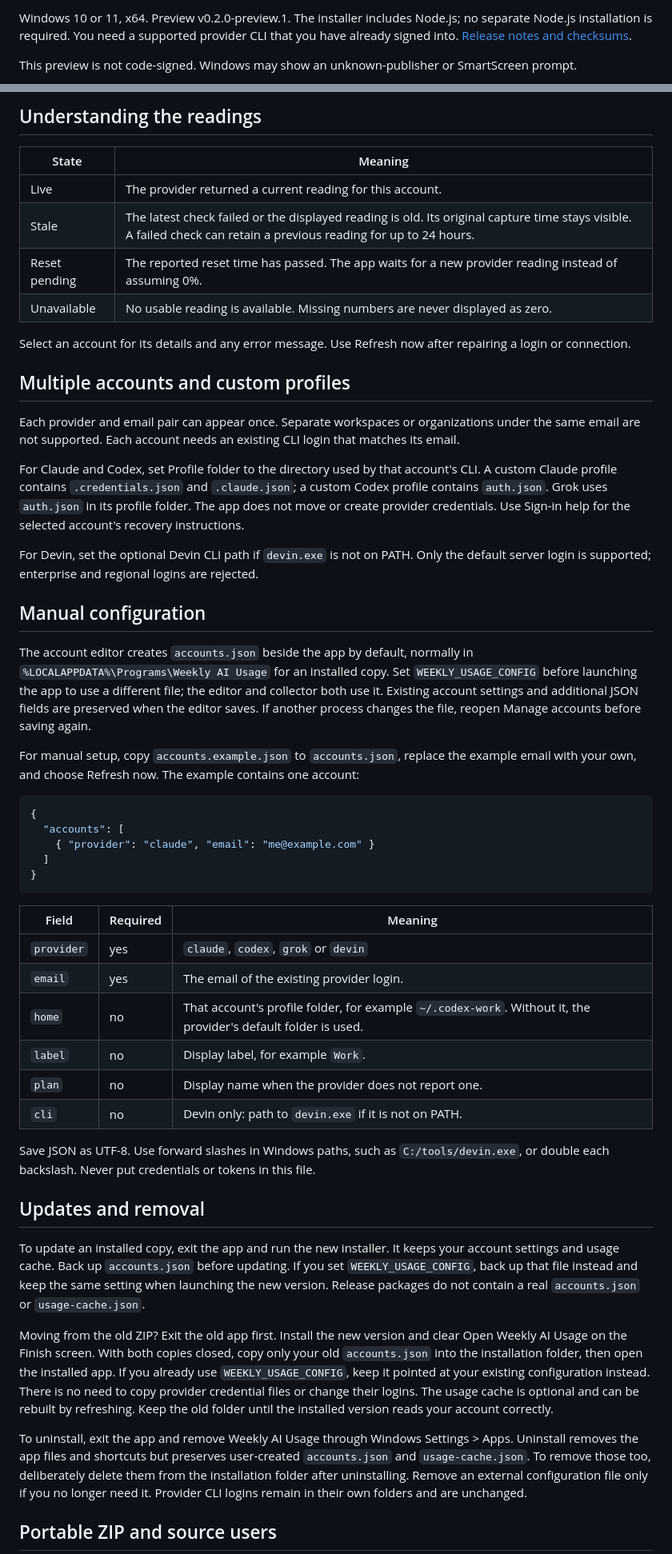
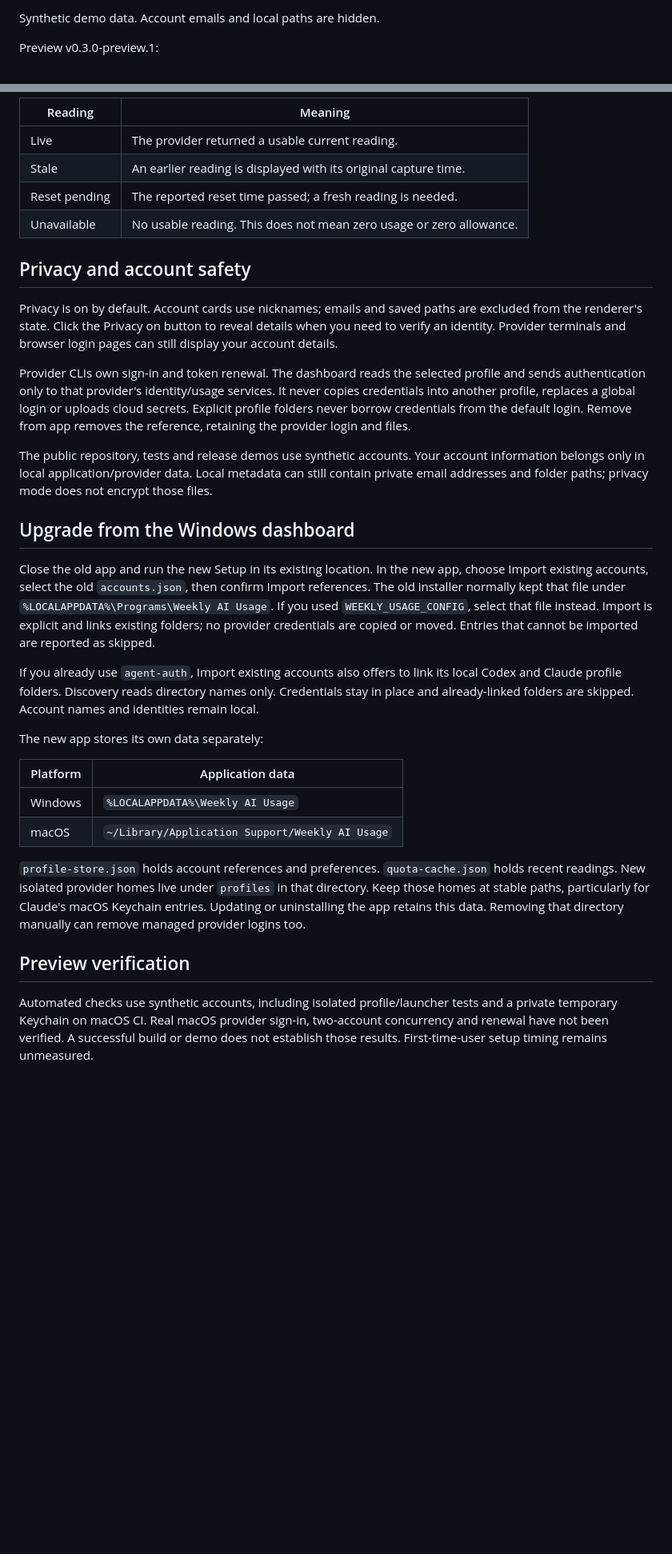
Before and after one commit to naimkatiman/weekly-ai-usage, a Markdown page: README.md, 2 parts joined by grey strips. Shown at 80% size. Drawn GitHub-style; blank space fills up the shorter version.

````diff
--- a/README.md
+++ b/README.md
@@ -7,5 +7,5 @@ Check before your next coding session. Weekly AI Usage puts the reported weekly
 
-Windows 10 or 11, x64. Preview v0.2.0-preview.1. The installer includes Node.js; no separate Node.js installation is required. You need a supported provider CLI that you have already signed into. [Release notes and checksums](https://github.com/naimkatiman/weekly-ai-usage/releases).
+Synthetic demo data. Account emails and local paths are hidden.
 
-This preview is not code-signed. Windows may show an unknown-publisher or SmartScreen prompt.
+Preview v0.3.0-preview.1:
 
@@ -46,60 +52,38 @@ Claude, Codex and Devin replies are checked against the configured email. Grok's
 
-Understanding the readings
+| Reading | Meaning |
+| --- | --- |
+| Live | The provider returned a usable current reading. |
+| Stale | An earlier reading is displayed with its original capture time. |
+| Reset pending | The reported reset time passed; a fresh reading is needed. |
+| Unavailable | No usable reading. This does not mean zero usage or zero allowance. |
+
+Privacy and account safety
 --------------------------
 
-| State | Meaning |
+Privacy is on by default. Account cards use nicknames; emails and saved paths are excluded from the renderer's state. Click the Privacy on button to reveal details when you need to verify an identity. Provider terminals and browser login pages can still display your account details.
+
+Provider CLIs own sign-in and token renewal. The dashboard reads the selected profile and sends authentication only to that provider's identity/usage services. It never copies credentials into another profile, replaces a global login or uploads cloud secrets. Explicit profile folders never borrow credentials from the default login. Remove from app removes the reference, retaining the provider login and files.
+
+The public repository, tests and release demos use synthetic accounts. Your account information belongs only in local application/provider data. Local metadata can still contain private email addresses and folder paths; privacy mode does not encrypt those files.
+
+Upgrade from the Windows dashboard
+----------------------------------
+
+Close the old app and run the new Setup in its existing location. In the new app, choose Import existing accounts, select the old `accounts.json`, then confirm Import references. The old installer normally kept that file under `%LOCALAPPDATA%\Programs\Weekly AI Usage`. If you used `WEEKLY_USAGE_CONFIG`, select that file instead. Import is explicit and links existing folders; no provider credentials are copied or moved. Entries that cannot be imported are reported as skipped.
+
+If you already use `agent-auth`, Import existing accounts also offers to link its local Codex and Claude profile folders. Discovery reads directory names only. Credentials stay in place and already-linked folders are skipped. Account names and identities remain local.
+
+The new app stores its own data separately:
+
+| Platform | Application data |
 | --- | --- |
-| Live | The provider returned a current reading for this account. |
-| Stale | The latest check failed or the displayed reading is old. Its original capture time stays visible. A failed check can retain a previous reading for up to 24 hours. |
-| Reset pending | The reported reset time has passed. The app waits for a new provider reading instead of assuming 0%. |
-| Unavailable | No usable reading is available. Missing numbers are never displayed as zero. |
+| Windows | `%LOCALAPPDATA%\Weekly AI Usage` |
+| macOS | `~/Library/Application Support/Weekly AI Usage` |
 
-Select an account for its details and any error message. Use Refresh now after repairing a login or connection.
+`profile-store.json` holds account references and preferences. `quota-cache.json` holds recent readings. New isolated provider homes live under `profiles` in that directory. Keep those homes at stable paths, particularly for Claude's macOS Keychain entries. Updating or uninstalling the app retains this data. Removing that directory manually can remove managed provider logins too.
 
-Multiple accounts and custom profiles
-------------------------------------
-
-Each provider and email pair can appear once. Separate workspaces or organizations under the same email are not supported. Each account needs an existing CLI login that matches its email.
-
-For Claude and Codex, set Profile folder to the directory used by that account's CLI. A custom Claude profile contains `.credentials.json` and `.claude.json`; a custom Codex profile contains `auth.json`. Grok uses `auth.json` in its profile folder. The app does not move or create provider credentials. Use Sign-in help for the selected account's recovery instructions.
-
-For Devin, set the optional Devin CLI path if `devin.exe` is not on PATH. Only the default server login is supported; enterprise and regional logins are rejected.
-
-Manual configuration
+Preview verification
 --------------------
 
-The account editor creates `accounts.json` beside the app by default, normally in `%LOCALAPPDATA%\Programs\Weekly AI Usage` for an installed copy. Set `WEEKLY_USAGE_CONFIG` before launching the app to use a different file; the editor and collector both use it. Existing account settings and additional JSON fields are preserved when the editor saves. If another process changes the file, reopen Manage accounts before saving again.
+Automated checks use synthetic accounts, including isolated profile/launcher tests and a private temporary Keychain on macOS CI. Real macOS provider sign-in, two-account concurrency and renewal have not been verified. A successful build or demo does not establish those results. First-time-user setup timing remains unmeasured.
 
-For manual setup, copy `accounts.example.json` to `accounts.json`, replace the example email with your own, and choose Refresh now. The example contains one account:
-
-```json
-{
-  "accounts": [
-    { "provider": "claude", "email": "me@example.com" }
-  ]
-}
-```
-
-| Field | Required | Meaning |
-| --- | --- | --- |
-| `provider` | yes | `claude`, `codex`, `grok` or `devin` |
-| `email` | yes | The email of the existing provider login. |
-| `home` | no | That account's profile folder, for example `~/.codex-work`. Without it, the provider's default folder is used. |
-| `label` | no | Display label, for example `Work`. |
-| `plan` | no | Display name when the provider does not report one. |
-| `cli` | no | Devin only: path to `devin.exe` if it is not on PATH. |
-
-Save JSON as UTF-8. Use forward slashes in Windows paths, such as `C:/tools/devin.exe`, or double each backslash. Never put credentials or tokens in this file.
-
-Updates and removal
--------------------
-
-To update an installed copy, exit the app and run the new installer. It keeps your account settings and usage cache. Back up `accounts.json` before updating. If you set `WEEKLY_USAGE_CONFIG`, back up that file instead and keep the same setting when launching the new version. Release packages do not contain a real `accounts.json` or `usage-cache.json`.
-
-Moving from the old ZIP? Exit the old app first. Install the new version and clear Open Weekly AI Usage on the Finish screen. With both copies closed, copy only your old `accounts.json` into the installation folder, then open the installed app. If you already use `WEEKLY_USAGE_CONFIG`, keep it pointed at your existing configuration instead. There is no need to copy provider credential files or change their logins. The usage cache is optional and can be rebuilt by refreshing. Keep the old folder until the installed version reads your account correctly.
-
-To uninstall, exit the app and remove Weekly AI Usage through Windows Settings > Apps. Uninstall removes the app files and shortcuts but preserves user-created `accounts.json` and `usage-cache.json`. To remove those too, deliberately delete them from the installation folder after uninstalling. Remove an external configuration file only if you no longer need it. Provider CLI logins remain in their own folders and are unchanged.
-
-Portable ZIP and source users
-----------------------------
-
````
Also changed, not shown: other parts of README.md (+46 -65 lines), docs/linkedin-preview.md (+27 -47 lines), docs/troubleshooting.md (+39 -54 lines), docs/onboarding.png, docs/screenshot.png.
